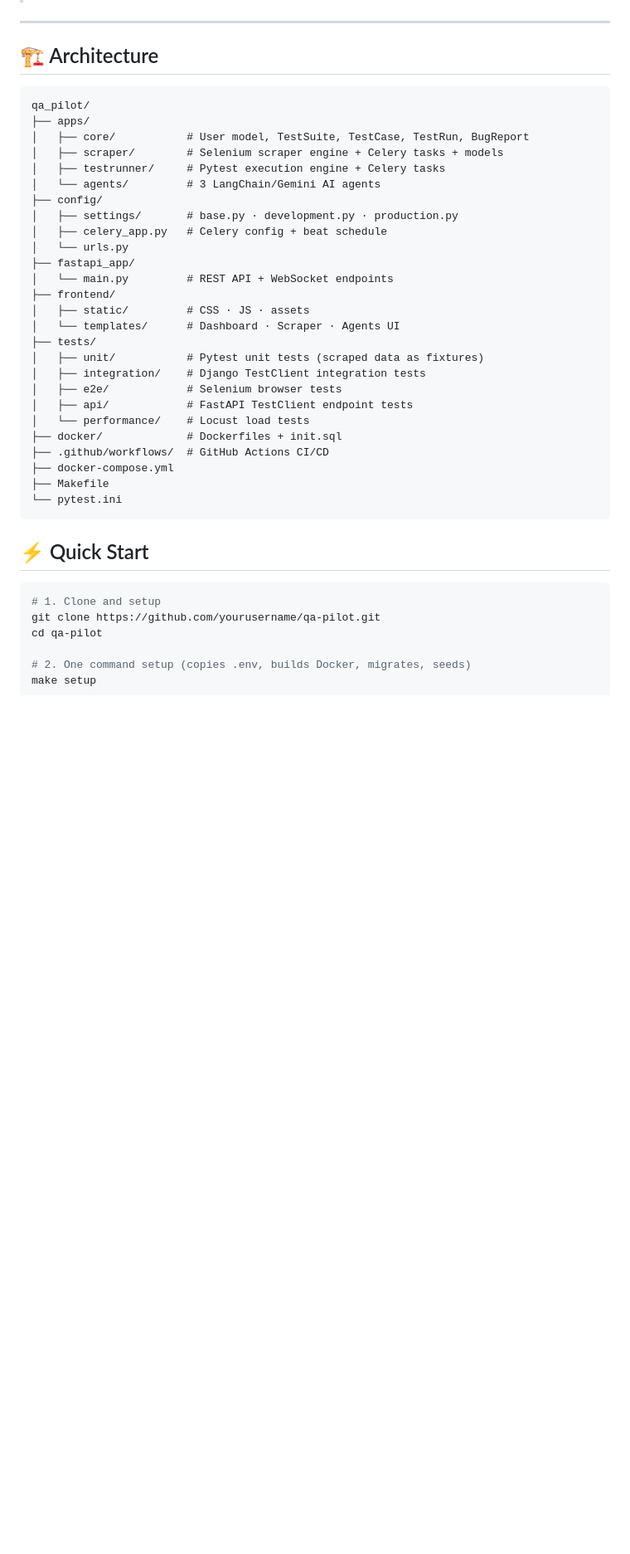
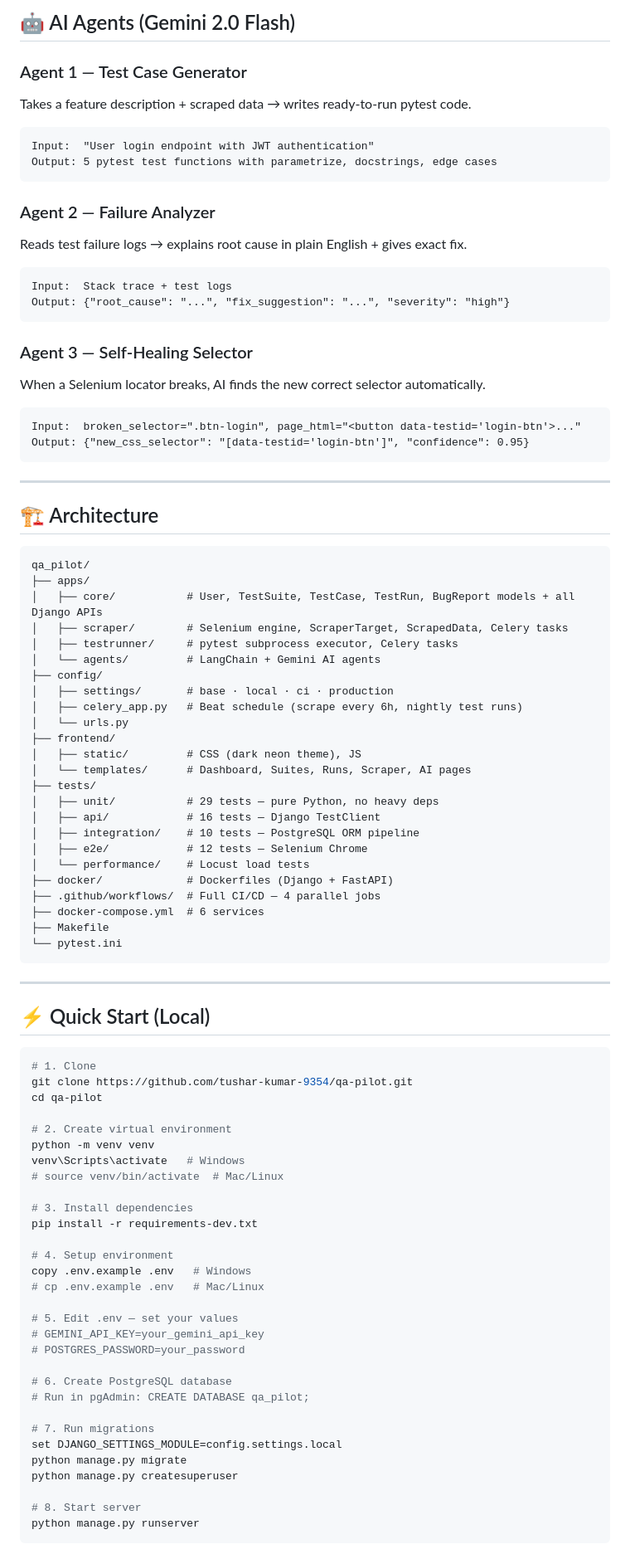
Before and after one commit to tushar-kumar-9354/qa-pilot, a Markdown page: README.md, the part around one of its changes. Shown at 83% size. Drawn GitHub-style; blank space fills up the shorter version.

````diff
--- a/README.md
+++ b/README.md
@@ -5,3 +64,25 @@
+## 🤖 AI Agents (Gemini 2.0 Flash)
+
+### Agent 1 — Test Case Generator
+Takes a feature description + scraped data → writes ready-to-run pytest code.
+```
+Input:  "User login endpoint with JWT authentication"
+Output: 5 pytest test functions with parametrize, docstrings, edge cases
+```
+
+### Agent 2 — Failure Analyzer
+Reads test failure logs → explains root cause in plain English + gives exact fix.
+```
+Input:  Stack trace + test logs
+Output: {"root_cause": "...", "fix_suggestion": "...", "severity": "high"}
+```
+
+### Agent 3 — Self-Healing Selector
+When a Selenium locator breaks, AI finds the new correct selector automatically.
+```
+Input:  broken_selector=".btn-login", page_html="<button data-testid='login-btn'>..."
+Output: {"new_css_selector": "[data-testid='login-btn']", "confidence": 0.95}
+```
 
 ---
 
@@ -10,37 +91,64 @@
 ```
 qa_pilot/
 ├── apps/
-│   ├── core/           # User model, TestSuite, TestCase, TestRun, BugReport
-│   ├── scraper/        # Selenium scraper engine + Celery tasks + models
-│   ├── testrunner/     # Pytest execution engine + Celery tasks
-│   └── agents/         # 3 LangChain/Gemini AI agents
+│   ├── core/           # User, TestSuite, TestCase, TestRun, BugReport models + all Django APIs
+│   ├── scraper/        # Selenium engine, ScraperTarget, ScrapedData, Celery tasks
+│   ├── testrunner/     # pytest subprocess executor, Celery tasks
+│   └── agents/         # LangChain + Gemini AI agents
 ├── config/
-│   ├── settings/       # base.py · development.py · production.py
-│   ├── celery_app.py   # Celery config + beat schedule
+│   ├── settings/       # base · local · ci · production
+│   ├── celery_app.py   # Beat schedule (scrape every 6h, nightly test runs)
 │   └── urls.py
-├── fastapi_app/
-│   └── main.py         # REST API + WebSocket endpoints
 ├── frontend/
-│   ├── static/         # CSS · JS · assets
-│   └── templates/      # Dashboard · Scraper · Agents UI
+│   ├── static/         # CSS (dark neon theme), JS
+│   └── templates/      # Dashboard, Suites, Runs, Scraper, AI pages
 ├── tests/
-│   ├── unit/           # Pytest unit tests (scraped data as fixtures)
-│   ├── integration/    # Django TestClient integration tests
-│   ├── e2e/            # Selenium browser tests
-│   ├── api/            # FastAPI TestClient endpoint tests
+│   ├── unit/           # 29 tests — pure Python, no heavy deps
+│   ├── api/            # 16 tests — Django TestClient
+│   ├── integration/    # 10 tests — PostgreSQL ORM pipeline
+│   ├── e2e/            # 12 tests — Selenium Chrome
 │   └── performance/    # Locust load tests
-├── docker/             # Dockerfiles + init.sql
-├── .github/workflows/  # GitHub Actions CI/CD
-├── docker-compose.yml
+├── docker/             # Dockerfiles (Django + FastAPI)
+├── .github/workflows/  # Full CI/CD — 4 parallel jobs
+├── docker-compose.yml  # 6 services
 ├── Makefile
 └── pytest.ini
 ```
 
-## ⚡ Quick Start
+---
+
+## ⚡ Quick Start (Local)
 
 ```bash
-# 1. Clone and setup
-git clone https://github.com/yourusername/qa-pilot.git
+# 1. Clone
+git clone https://github.com/tushar-kumar-9354/qa-pilot.git
 cd qa-pilot
 
-# 2. One command setup (copies .env, builds Docker, migrates, seeds)
+# 2. Create virtual environment
+python -m venv venv
+venv\Scripts\activate   # Windows
+# source venv/bin/activate  # Mac/Linux
+
+# 3. Install dependencies
+pip install -r requirements-dev.txt
+
+# 4. Setup environment
+copy .env.example .env   # Windows
+# cp .env.example .env   # Mac/Linux
+
+# 5. Edit .env — set your values
+# GEMINI_API_KEY=your_gemini_api_key
+# POSTGRES_PASSWORD=your_password
+
+# 6. Create PostgreSQL database
+# Run in pgAdmin: CREATE DATABASE qa_pilot;
+
+# 7. Run migrations
+set DJANGO_SETTINGS_MODULE=config.settings.local
+python manage.py migrate
+python manage.py createsuperuser
+
+# 8. Start server
+python manage.py runserver
+```
+
````
Also changed, not shown: other parts of README.md (+125 -66 lines).
